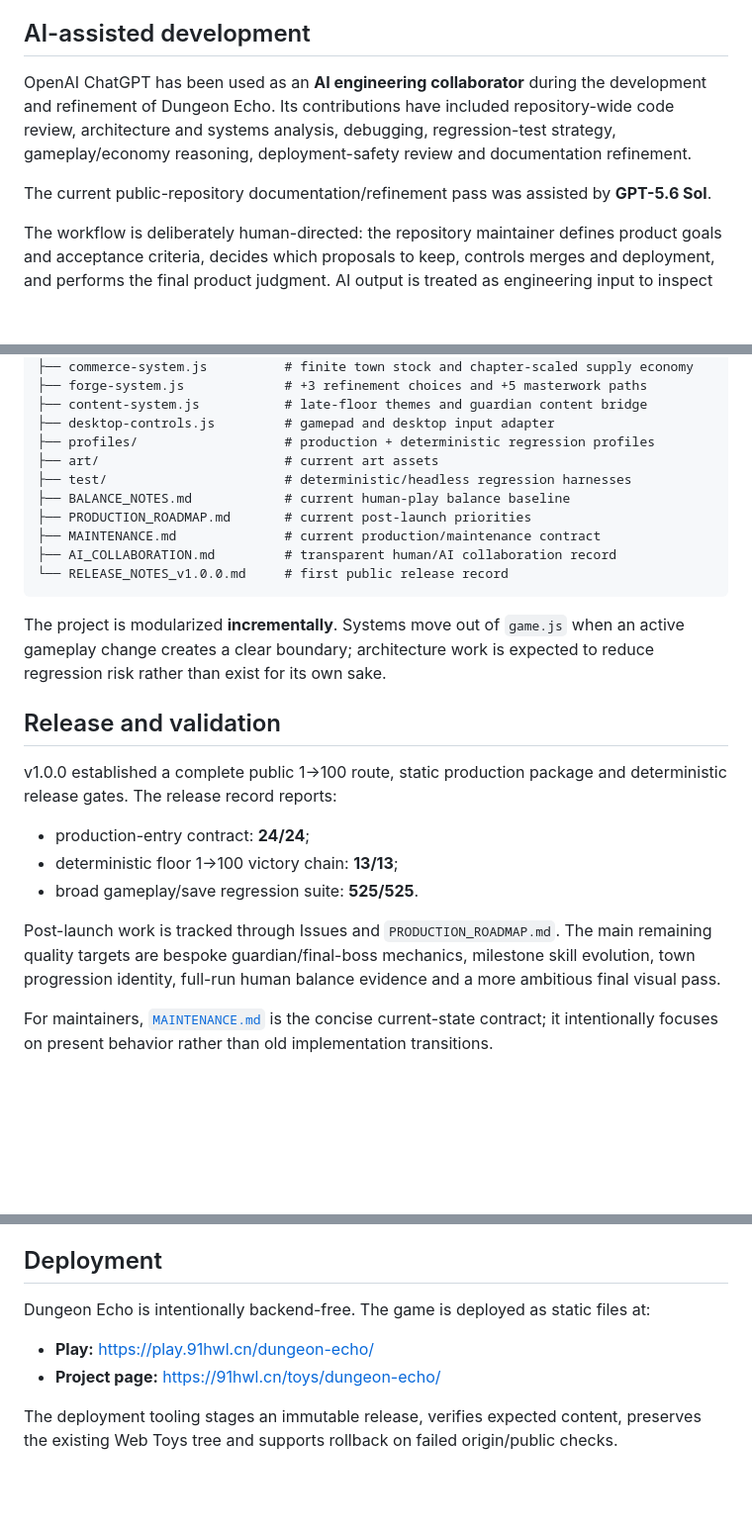
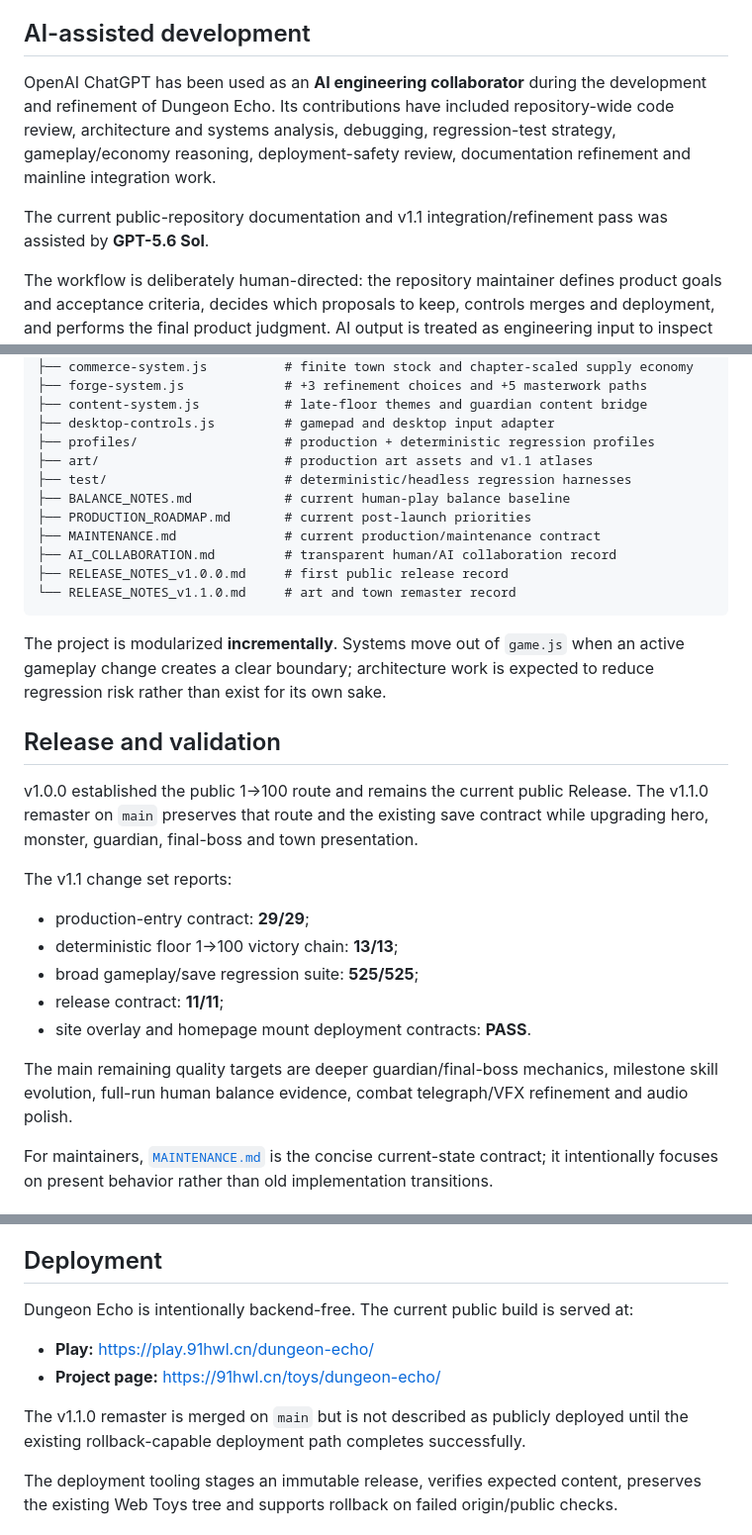
Before and after one commit to diaow2331-ops/dungeon-echo, a Markdown page: README.md, 3 parts joined by grey strips. Shown at 99% size. Rendered like a GitHub page; blank space fills up the shorter version.

Commit message:
docs: align README with v1.1 remaster mainline

````diff
--- a/README.md
+++ b/README.md
@@ -53,9 +54,9 @@ The project therefore favors:
 
 ## AI-assisted development
 
-OpenAI ChatGPT has been used as an **AI engineering collaborator** during the development and refinement of Dungeon Echo. Its contributions have included repository-wide code review, architecture and systems analysis, debugging, regression-test strategy, gameplay/economy reasoning, deployment-safety review and documentation refinement.
+OpenAI ChatGPT has been used as an **AI engineering collaborator** during the development and refinement of Dungeon Echo. Its contributions have included repository-wide code review, architecture and systems analysis, debugging, regression-test strategy, gameplay/economy reasoning, deployment-safety review, documentation refinement and mainline integration work.
 
-The current public-repository documentation/refinement pass was assisted by **GPT-5.6 Sol**.
+The current public-repository documentation and v1.1 integration/refinement pass was assisted by **GPT-5.6 Sol**.
 
 The workflow is deliberately human-directed: the repository maintainer defines product goals and acceptance criteria, decides which proposals to keep, controls merges and deployment, and performs the final product judgment. AI output is treated as engineering input to inspect and validate rather than as an authority.
 
@@ -120,26 +121,31 @@ Gamepad support is provided by `desktop-controls.js`; risky fast-skip actions ar
 ├── content-system.js           # late-floor themes and guardian content bridge
 ├── desktop-controls.js         # gamepad and desktop input adapter
 ├── profiles/                   # production + deterministic regression profiles
-├── art/                        # current art assets
+├── art/                        # production art assets and v1.1 atlases
 ├── test/                       # deterministic/headless regression harnesses
 ├── BALANCE_NOTES.md            # current human-play balance baseline
 ├── PRODUCTION_ROADMAP.md       # current post-launch priorities
 ├── MAINTENANCE.md              # current production/maintenance contract
 ├── AI_COLLABORATION.md         # transparent human/AI collaboration record
-└── RELEASE_NOTES_v1.0.0.md     # first public release record
+├── RELEASE_NOTES_v1.0.0.md     # first public release record
+└── RELEASE_NOTES_v1.1.0.md     # art and town remaster record
 ```
 
 The project is modularized **incrementally**. Systems move out of `game.js` when an active gameplay change creates a clear boundary; architecture work is expected to reduce regression risk rather than exist for its own sake.
 
 ## Release and validation
 
-v1.0.0 established a complete public 1→100 route, static production package and deterministic release gates. The release record reports:
+v1.0.0 established the public 1→100 route and remains the current public Release. The v1.1.0 remaster on `main` preserves that route and the existing save contract while upgrading hero, monster, guardian, final-boss and town presentation.
 
-- production-entry contract: **24/24**;
+The v1.1 change set reports:
+
+- production-entry contract: **29/29**;
 - deterministic floor 1→100 victory chain: **13/13**;
-- broad gameplay/save regression suite: **525/525**.
+- broad gameplay/save regression suite: **525/525**;
+- release contract: **11/11**;
+- site overlay and homepage mount deployment contracts: **PASS**.
 
-Post-launch work is tracked through Issues and `PRODUCTION_ROADMAP.md`. The main remaining quality targets are bespoke guardian/final-boss mechanics, milestone skill evolution, town progression identity, full-run human balance evidence and a more ambitious final visual pass.
+The main remaining quality targets are deeper guardian/final-boss mechanics, milestone skill evolution, full-run human balance evidence, combat telegraph/VFX refinement and audio polish.
 
 For maintainers, [`MAINTENANCE.md`](MAINTENANCE.md) is the concise current-state contract; it intentionally focuses on present behavior rather than old implementation transitions.
 
@@ -157,10 +163,12 @@ A few project rules matter more than code style:
 
 ## Deployment
 
-Dungeon Echo is intentionally backend-free. The game is deployed as static files at:
+Dungeon Echo is intentionally backend-free. The current public build is served at:
 
 - **Play:** https://play.91hwl.cn/dungeon-echo/
 - **Project page:** https://91hwl.cn/toys/dungeon-echo/
+
+The v1.1.0 remaster is merged on `main` but is not described as publicly deployed until the existing rollback-capable deployment path completes successfully.
 
 The deployment tooling stages an immutable release, verifies expected content, preserves the existing Web Toys tree and supports rollback on failed origin/public checks.
 
````
Also changed, not shown: other parts of README.md (+2 -1 lines).
